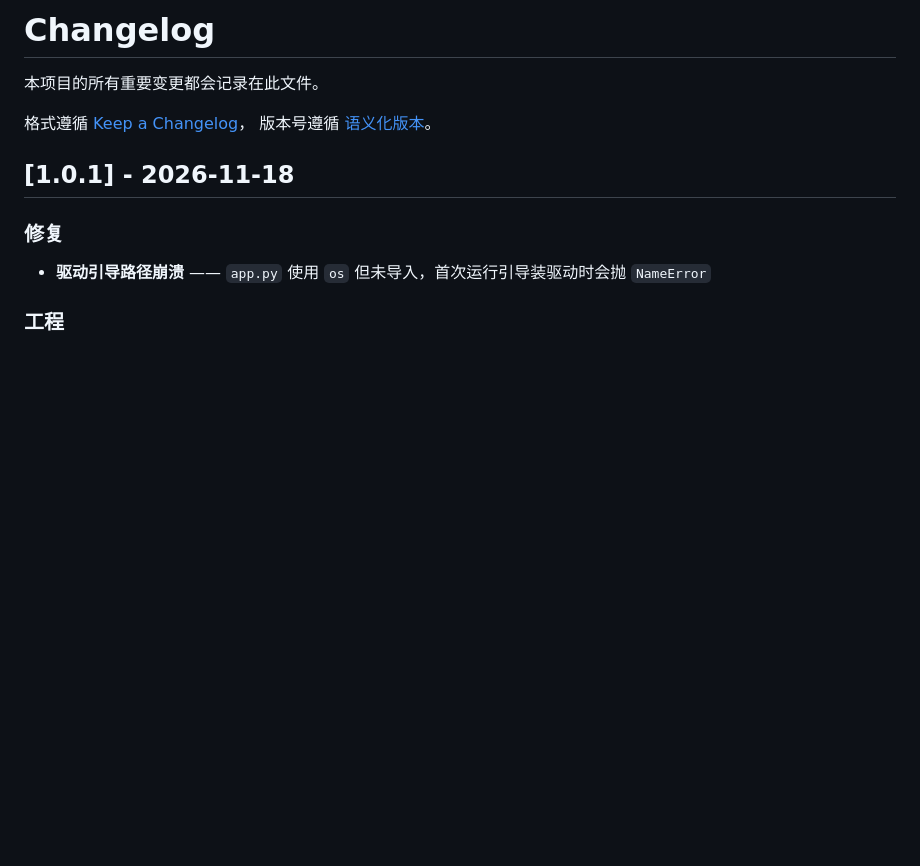
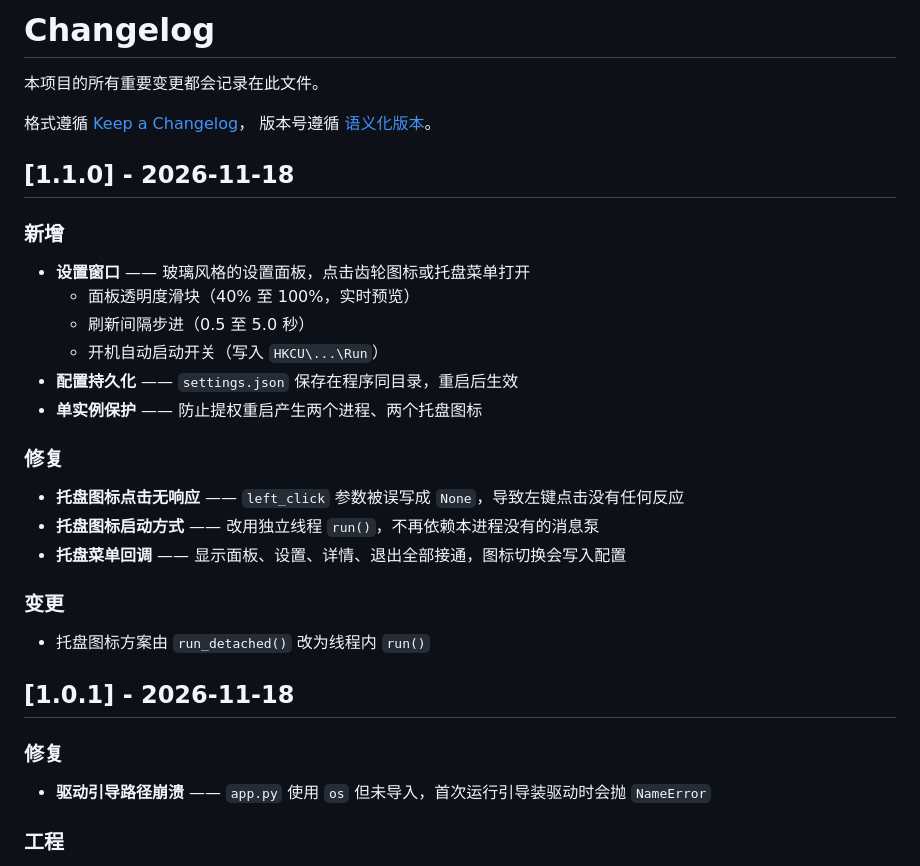
Before and after one commit to fanggafa/hwmon-glass, a Markdown page: CHANGELOG.md, the part around the change. Rendered like a GitHub page; blank space fills up the shorter version.

```diff
--- a/CHANGELOG.md
+++ b/CHANGELOG.md
@@ -4,6 +4,27 @@
 
 格式遵循 [Keep a Changelog](https://keepachangelog.com/zh-CN/1.1.0/)，
 版本号遵循 [语义化版本](https://semver.org/lang/zh-CN/)。
+
+## [1.1.0] - 2026-11-18
+
+### 新增
+
+- **设置窗口** —— 玻璃风格的设置面板，点击齿轮图标或托盘菜单打开
+  - 面板透明度滑块（40% 至 100%，实时预览）
+  - 刷新间隔步进（0.5 至 5.0 秒）
+  - 开机自动启动开关（写入 `HKCU\...\Run`）
+- **配置持久化** —— `settings.json` 保存在程序同目录，重启后生效
+- **单实例保护** —— 防止提权重启产生两个进程、两个托盘图标
+
+### 修复
+
+- **托盘图标点击无响应** —— `left_click` 参数被误写成 `None`，导致左键点击没有任何反应
+- **托盘图标启动方式** —— 改用独立线程 `run()`，不再依赖本进程没有的消息泵
+- **托盘菜单回调** —— 显示面板、设置、详情、退出全部接通，图标切换会写入配置
+
+### 变更
+
+- 托盘图标方案由 `run_detached()` 改为线程内 `run()`
 
 ## [1.0.1] - 2026-11-18
 
```
Also changed, not shown: RELEASE_NOTES.md (+30 -4 lines), docs/settings_sheet.png (added), 9 other files.
